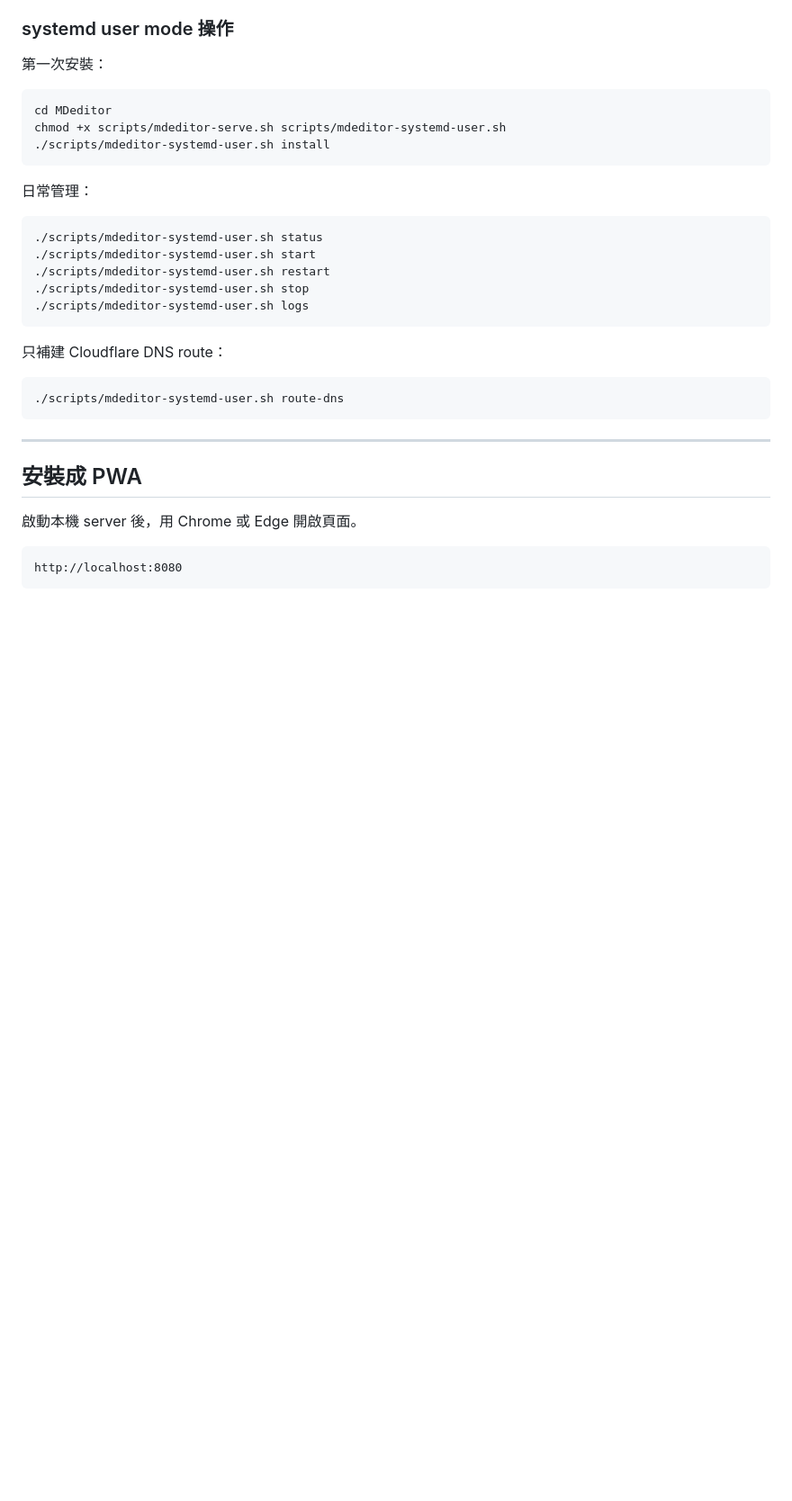
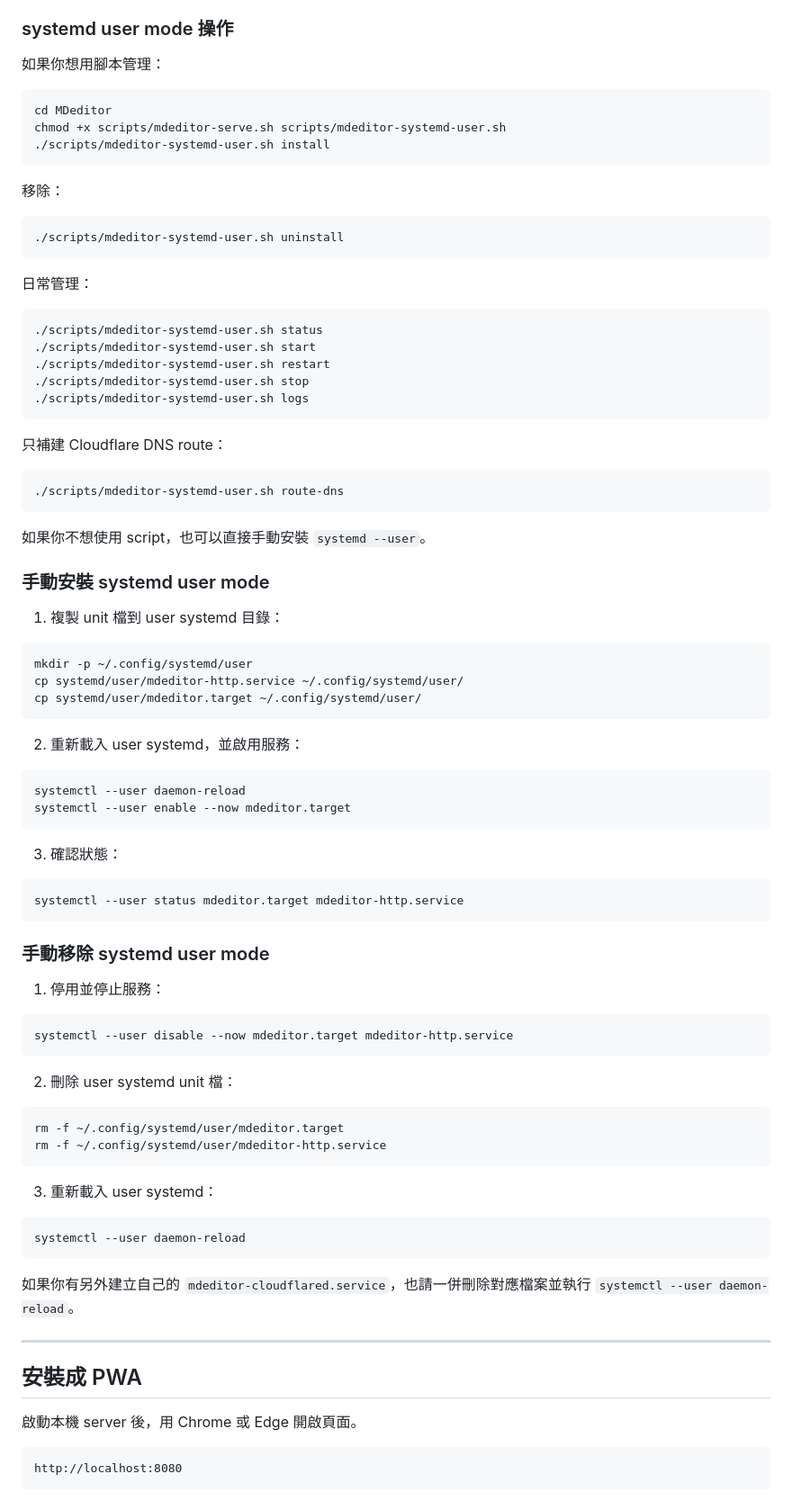
Before and after one commit to rcliu1975/MDeditor, a Markdown page: README.md, the part around the change. Shown at 90% size. Rendered like a GitHub page; blank space fills up the shorter version.

Commit message:
readme systemd manual steps (#16)
Co-authored-by: rcliu1975 <rcliu1975@users.noreply.github.com>

````diff
--- a/README.md
+++ b/README.md
@@ -100,12 +100,18 @@ npx serve .
 
 ### systemd user mode 操作
 
-第一次安裝：
+如果你想用腳本管理：
 
 ```bash
 cd MDeditor
 chmod +x scripts/mdeditor-serve.sh scripts/mdeditor-systemd-user.sh
 ./scripts/mdeditor-systemd-user.sh install
+```
+
+移除：
+
+```bash
+./scripts/mdeditor-systemd-user.sh uninstall
 ```
 
 日常管理：
@@ -123,6 +129,54 @@ chmod +x scripts/mdeditor-serve.sh scripts/mdeditor-systemd-user.sh
 ```bash
 ./scripts/mdeditor-systemd-user.sh route-dns
 ```
+
+如果你不想使用 script，也可以直接手動安裝 `systemd --user`。
+
+### 手動安裝 systemd user mode
+
+1. 複製 unit 檔到 user systemd 目錄：
+
+```bash
+mkdir -p ~/.config/systemd/user
+cp systemd/user/mdeditor-http.service ~/.config/systemd/user/
+cp systemd/user/mdeditor.target ~/.config/systemd/user/
+```
+
+2. 重新載入 user systemd，並啟用服務：
+
+```bash
+systemctl --user daemon-reload
+systemctl --user enable --now mdeditor.target
+```
+
+3. 確認狀態：
+
+```bash
+systemctl --user status mdeditor.target mdeditor-http.service
+```
+
+### 手動移除 systemd user mode
+
+1. 停用並停止服務：
+
+```bash
+systemctl --user disable --now mdeditor.target mdeditor-http.service
+```
+
+2. 刪除 user systemd unit 檔：
+
+```bash
+rm -f ~/.config/systemd/user/mdeditor.target
+rm -f ~/.config/systemd/user/mdeditor-http.service
+```
+
+3. 重新載入 user systemd：
+
+```bash
+systemctl --user daemon-reload
+```
+
+如果你有另外建立自己的 `mdeditor-cloudflared.service`，也請一併刪除對應檔案並執行 `systemctl --user daemon-reload`。
 
 ---
 
````
